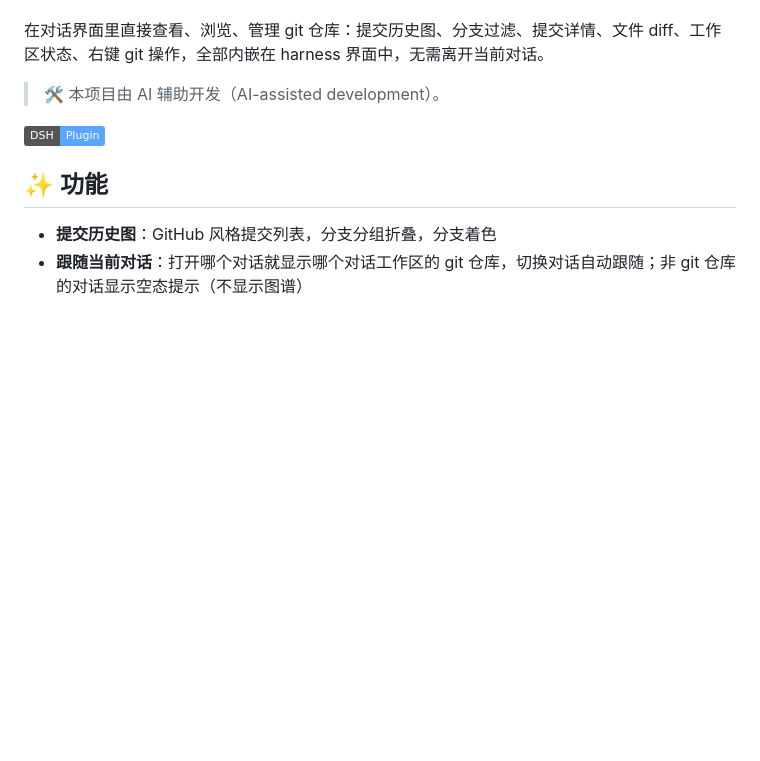
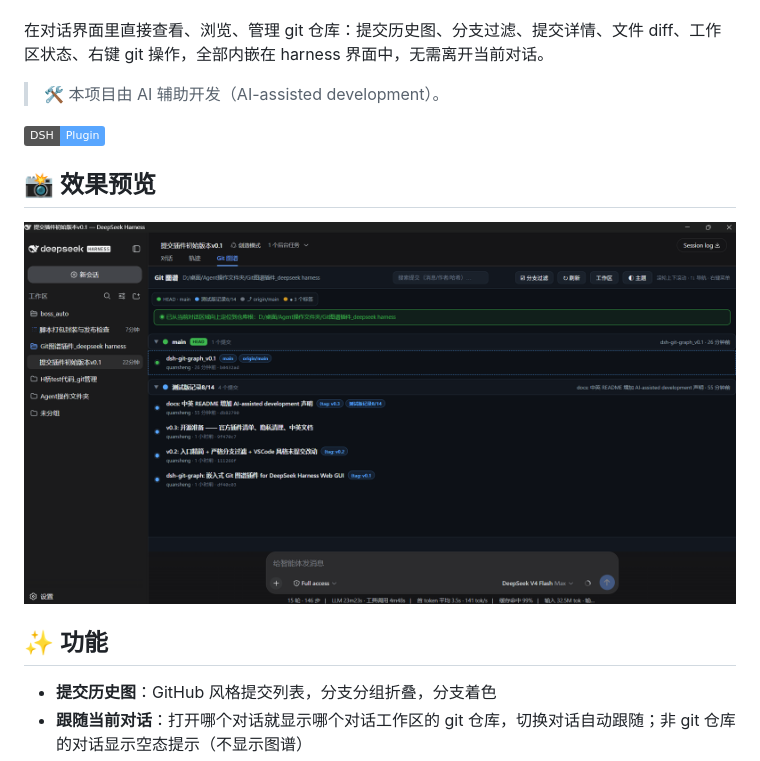
Before and after one commit to H2O-MERO/dsh-git-studio, a Markdown page: README.md, the part around the change. Drawn GitHub-style; pictures changed too: assets/git-graph-demo.png (added); badges without logos; blank space fills up the shorter version.

Commit message:
docs: README 增加插件演示截图

```diff
--- a/README.md
+++ b/README.md
@@ -9,6 +9,10 @@ DeepSeek Harness（DSH）Web GUI 的嵌入式 Git 仓库图谱可视化插件。
 > 🛠 本项目由 AI 辅助开发（AI-assisted development）。
 
 ![Git 图谱](https://img.shields.io/badge/DSH-Plugin-58a6ff)
+
+## 📸 效果预览
+
+<img src="assets/git-graph-demo.png" alt="Git 图谱演示" width="720">
 
 ## ✨ 功能
 
```
Also changed, not shown: AGENTS.md (+1 -0 lines), README_EN.md (+4 -0 lines).
